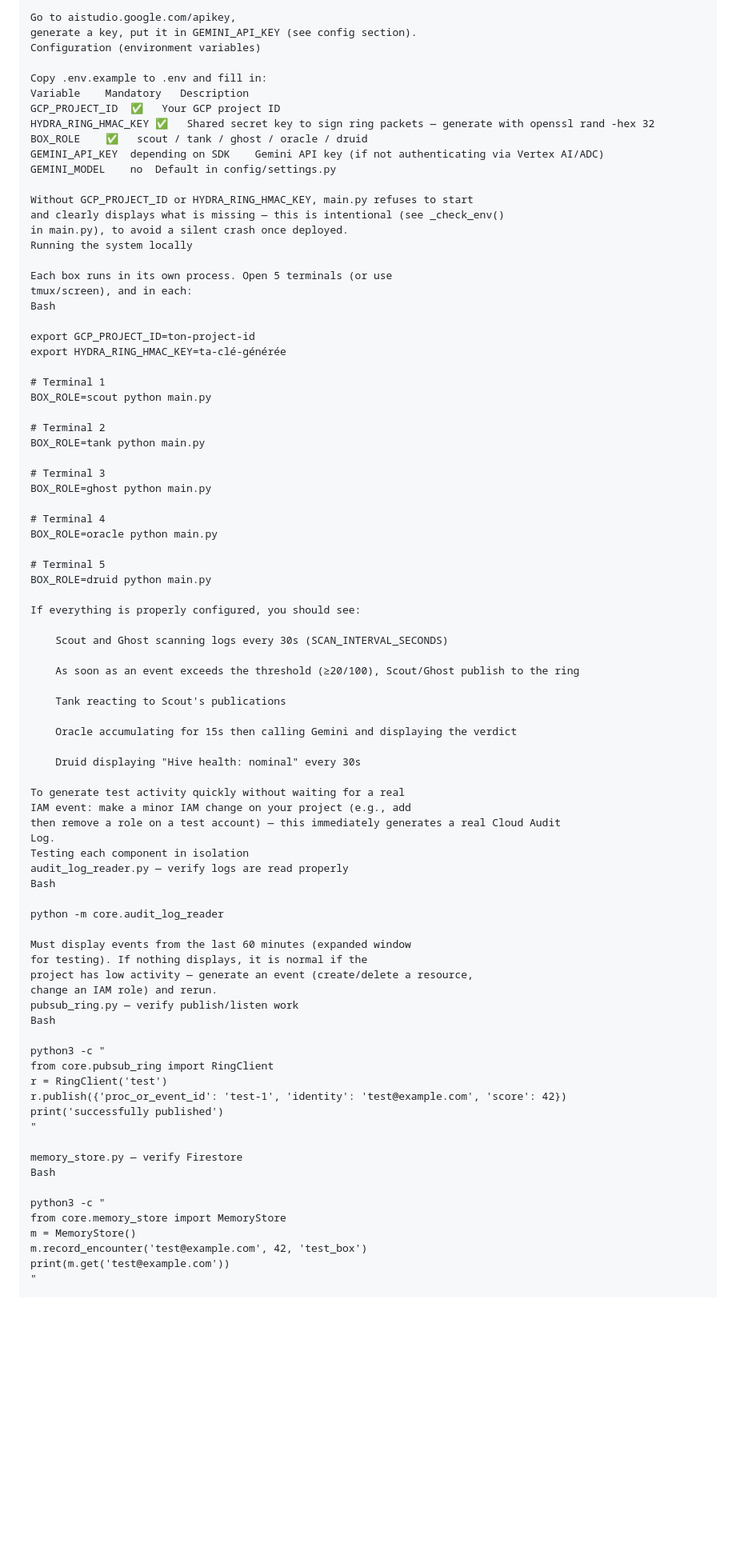
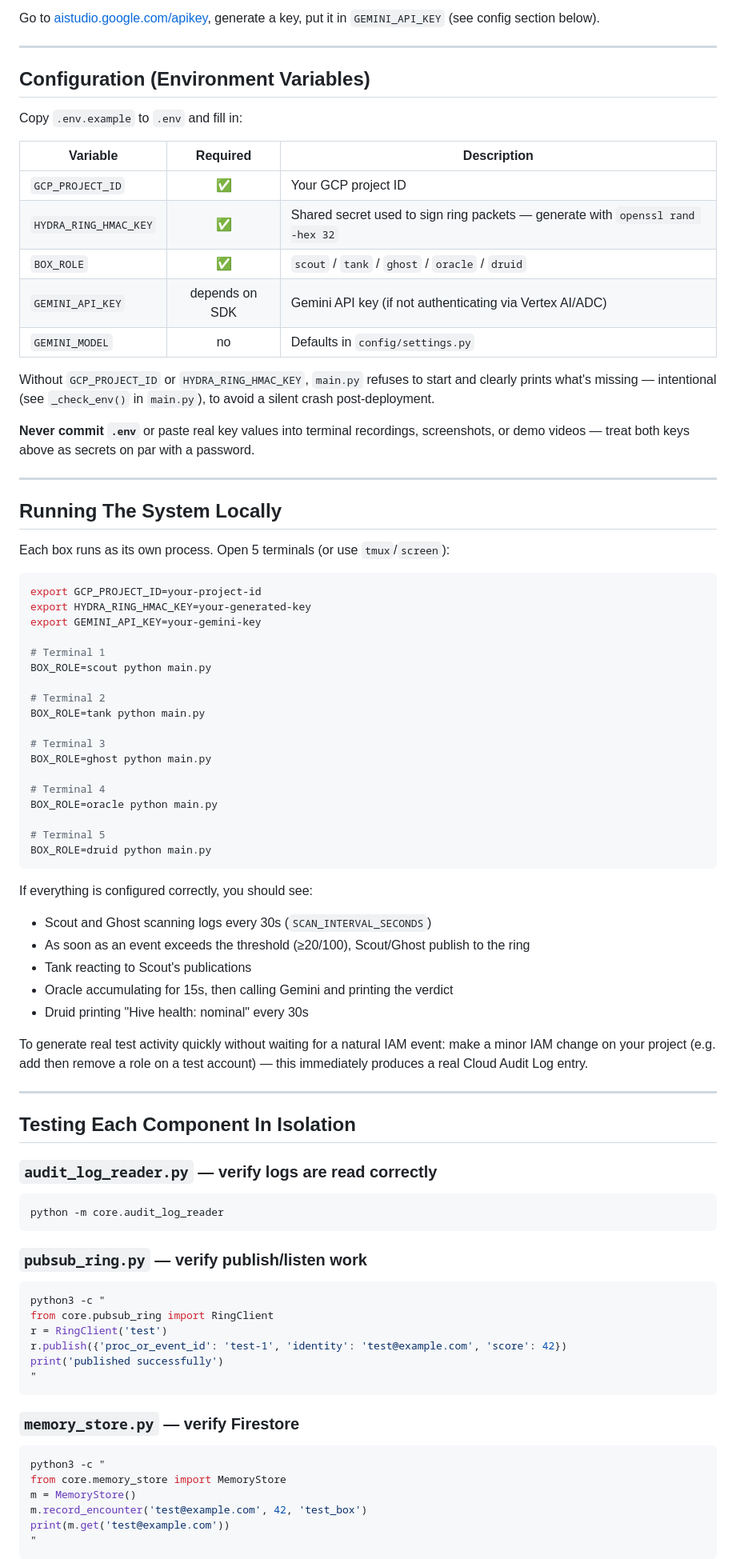
Before and after one commit to ModelingSolver/All-Things-Agentic-Hackathon, a Markdown page: README.md, the part around one of its changes. Shown at 80% size. GitHub-like rendering; blank space fills up the shorter version.

Commit message:
Clean rewrite of README in English, up to date with dashboard live status and remediation history

````diff
--- a/README.md
+++ b/README.md
@@ -155,27 +183,39 @@ pip install -r requirements.txt --break-system-packages
 
-Go to aistudio.google.com/apikey,
-generate a key, put it in GEMINI_API_KEY (see config section).
-Configuration (environment variables)
+Go to [aistudio.google.com/apikey](https://aistudio.google.com/apikey),
+generate a key, put it in `GEMINI_API_KEY` (see config section below).
 
-Copy .env.example to .env and fill in:
-Variable	Mandatory	Description
-GCP_PROJECT_ID	✅	Your GCP project ID
-HYDRA_RING_HMAC_KEY	✅	Shared secret key to sign ring packets — generate with openssl rand -hex 32
-BOX_ROLE	✅	scout / tank / ghost / oracle / druid
-GEMINI_API_KEY	depending on SDK	Gemini API key (if not authenticating via Vertex AI/ADC)
-GEMINI_MODEL	no	Default in config/settings.py
+---
 
-Without GCP_PROJECT_ID or HYDRA_RING_HMAC_KEY, main.py refuses to start
-and clearly displays what is missing — this is intentional (see _check_env()
-in main.py), to avoid a silent crash once deployed.
-Running the system locally
+## Configuration (Environment Variables)
 
-Each box runs in its own process. Open 5 terminals (or use
-tmux/screen), and in each:
-Bash
+Copy `.env.example` to `.env` and fill in:
 
-export GCP_PROJECT_ID=ton-project-id
-export HYDRA_RING_HMAC_KEY=ta-clé-générée
+| Variable | Required | Description |
+|----------|:---:|--------------|
+| `GCP_PROJECT_ID` | ✅ | Your GCP project ID |
+| `HYDRA_RING_HMAC_KEY` | ✅ | Shared secret used to sign ring packets — generate with `openssl rand -hex 32` |
+| `BOX_ROLE` | ✅ | `scout` / `tank` / `ghost` / `oracle` / `druid` |
+| `GEMINI_API_KEY` | depends on SDK | Gemini API key (if not authenticating via Vertex AI/ADC) |
+| `GEMINI_MODEL` | no | Defaults in `config/settings.py` |
+
+Without `GCP_PROJECT_ID` or `HYDRA_RING_HMAC_KEY`, `main.py` refuses to
+start and clearly prints what's missing — intentional (see
+`_check_env()` in `main.py`), to avoid a silent crash post-deployment.
+
+**Never commit `.env`** or paste real key values into terminal
+recordings, screenshots, or demo videos — treat both keys above as
+secrets on par with a password.
+
+---
+
+## Running The System Locally
+
+Each box runs as its own process. Open 5 terminals (or use `tmux`/`screen`):
+
+```bash
+export GCP_PROJECT_ID=your-project-id
+export HYDRA_RING_HMAC_KEY=your-generated-key
+export GEMINI_API_KEY=your-gemini-key
 
 # Terminal 1
 BOX_ROLE=scout python main.py
@@ -191,50 +231,49 @@ BOX_ROLE=oracle python main.py
 
 # Terminal 5
 BOX_ROLE=druid python main.py
+```
 
-If everything is properly configured, you should see:
+If everything is configured correctly, you should see:
+- Scout and Ghost scanning logs every 30s (`SCAN_INTERVAL_SECONDS`)
+- As soon as an event exceeds the threshold (≥20/100), Scout/Ghost publish to the ring
+- Tank reacting to Scout's publications
+- Oracle accumulating for 15s, then calling Gemini and printing the verdict
+- Druid printing "Hive health: nominal" every 30s
 
-    Scout and Ghost scanning logs every 30s (SCAN_INTERVAL_SECONDS)
+To generate real test activity quickly without waiting for a natural
+IAM event: make a minor IAM change on your project (e.g. add then
+remove a role on a test account) — this immediately produces a real
+Cloud Audit Log entry.
 
-    As soon as an event exceeds the threshold (≥20/100), Scout/Ghost publish to the ring
+---
 
-    Tank reacting to Scout's publications
+## Testing Each Component In Isolation
 
-    Oracle accumulating for 15s then calling Gemini and displaying the verdict
+### `audit_log_reader.py` — verify logs are read correctly
 
-    Druid displaying "Hive health: nominal" every 30s
+```bash
+python -m core.audit_log_reader
+```
 
-To generate test activity quickly without waiting for a real
-IAM event: make a minor IAM change on your project (e.g., add
-then remove a role on a test account) — this immediately generates a real Cloud Audit
-Log.
-Testing each component in isolation
-audit_log_reader.py — verify logs are read properly
-Bash
+### `pubsub_ring.py` — verify publish/listen work
 
-python -m core.audit_log_reader
-
-Must display events from the last 60 minutes (expanded window
-for testing). If nothing displays, it is normal if the
-project has low activity — generate an event (create/delete a resource,
-change an IAM role) and rerun.
-pubsub_ring.py — verify publish/listen work
-Bash
-
+```bash
 python3 -c "
 from core.pubsub_ring import RingClient
 r = RingClient('test')
 r.publish({'proc_or_event_id': 'test-1', 'identity': 'test@example.com', 'score': 42})
-print('successfully published')
+print('published successfully')
 "
+```
 
-memory_store.py — verify Firestore
-Bash
+### `memory_store.py` — verify Firestore
 
+```bash
 python3 -c "
 from core.memory_store import MemoryStore
 m = MemoryStore()
 m.record_encounter('test@example.com', 42, 'test_box')
 print(m.get('test@example.com'))
 "
+```
 
````
Also changed, not shown: other parts of README.md (+279 -223 lines).
